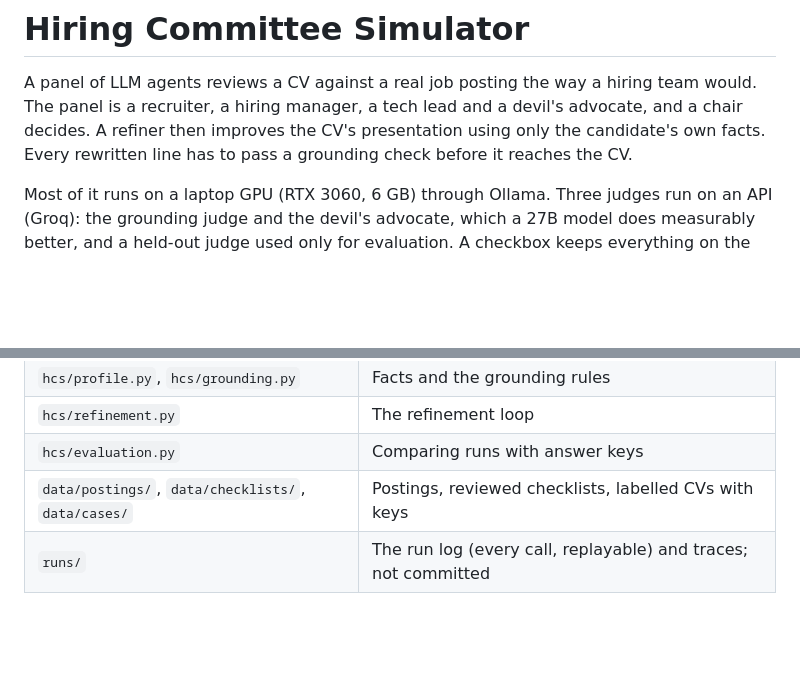
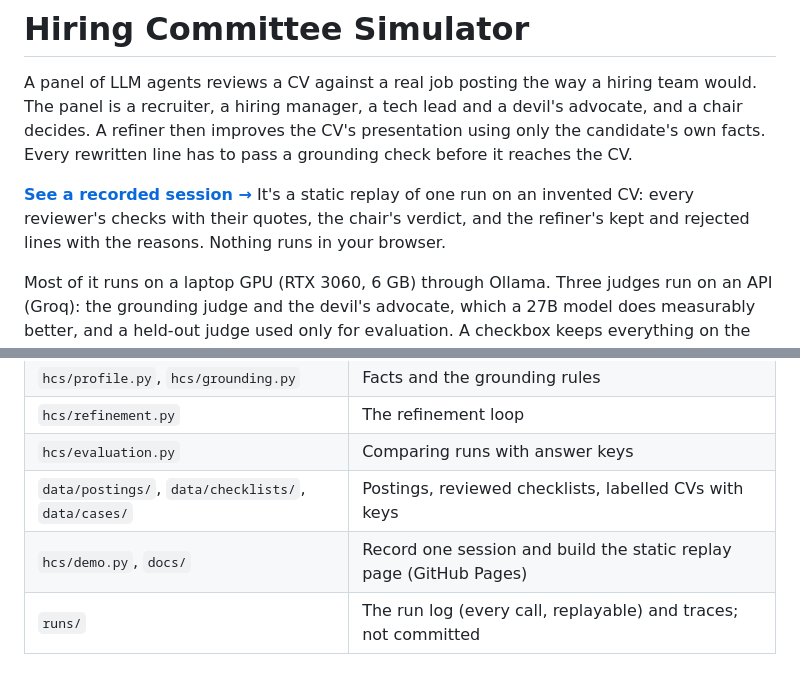
Before and after one commit to nourel25/hiring-committee-simulator, a Markdown page: README.md, 2 parts joined by grey strips. Rendered like a GitHub page; blank space fills up the shorter version.

Commit message:
README: link the recorded-session replay page on GitHub Pages

```diff
--- a/README.md
+++ b/README.md
@@ -4,6 +4,10 @@ A panel of LLM agents reviews a CV against a real job posting the way a hiring t
 The panel is a recruiter, a hiring manager, a tech lead and a devil's advocate, and a chair decides.
 A refiner then improves the CV's presentation using only the candidate's own facts. Every rewritten
 line has to pass a grounding check before it reaches the CV.
+
+**[See a recorded session →](https://nourel25.github.io/hiring-committee-simulator/)** It's a static
+replay of one run on an invented CV: every reviewer's checks with their quotes, the chair's verdict,
+and the refiner's kept and rejected lines with the reasons. Nothing runs in your browser.
 
 Most of it runs on a laptop GPU (RTX 3060, 6 GB) through Ollama. Three judges run on an API (Groq):
 the grounding judge and the devil's advocate, which a 27B model does measurably better, and a
@@ -180,6 +184,7 @@ python -m hcs.run_held_out
 | `hcs/refinement.py` | The refinement loop |
 | `hcs/evaluation.py` | Comparing runs with answer keys |
 | `data/postings/`, `data/checklists/`, `data/cases/` | Postings, reviewed checklists, labelled CVs with keys |
+| `hcs/demo.py`, `docs/` | Record one session and build the static replay page (GitHub Pages) |
 | `runs/` | The run log (every call, replayable) and traces; not committed |
 
 ## Limitations
```
